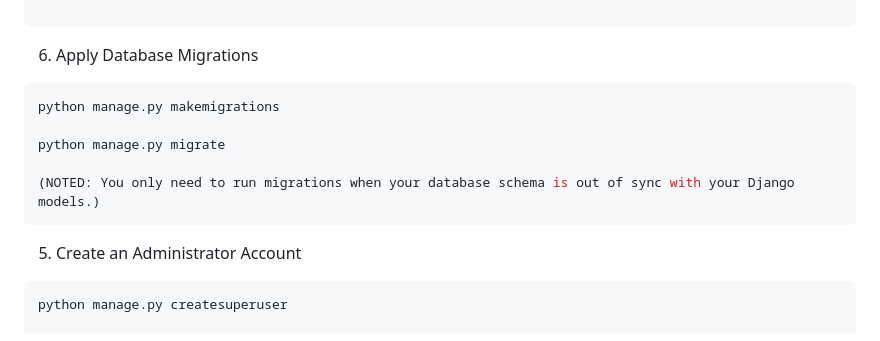
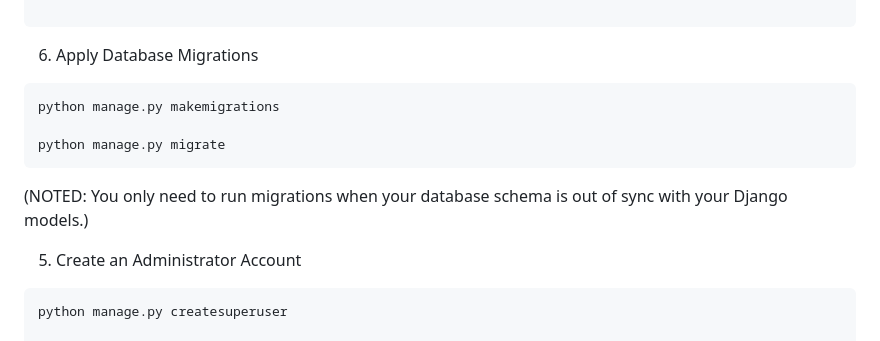
Before and after one commit to JhoramNarsico/Rich-Land-Inventory-System, a Markdown page: README.md, the part around the change. Drawn GitHub-style.

````diff
--- a/README.md
+++ b/README.md
@@ -81,13 +81,14 @@ DATABASES = {
 
 ```
 6. Apply Database Migrations
+
  ```bash
 python manage.py makemigrations
 
 python manage.py migrate
+```
+(NOTED: You only need to run migrations when your database schema is out of sync with your Django models.)
 
-(NOTED: You only need to run migrations when your database schema is out of sync with your Django models.)
-```
 5. Create an Administrator Account
 
  ```bash
````
